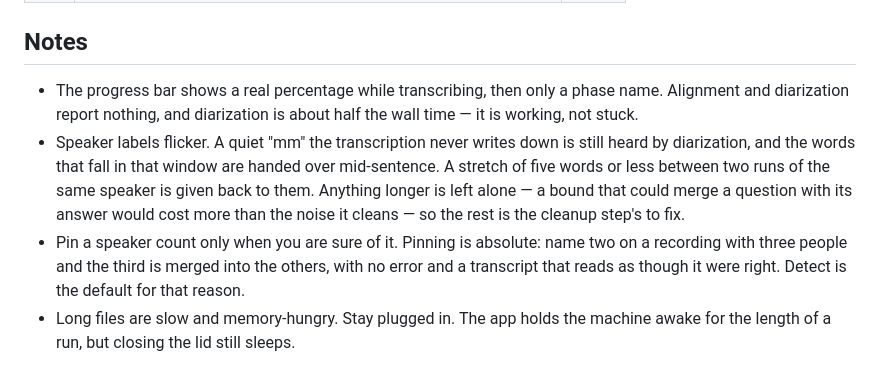
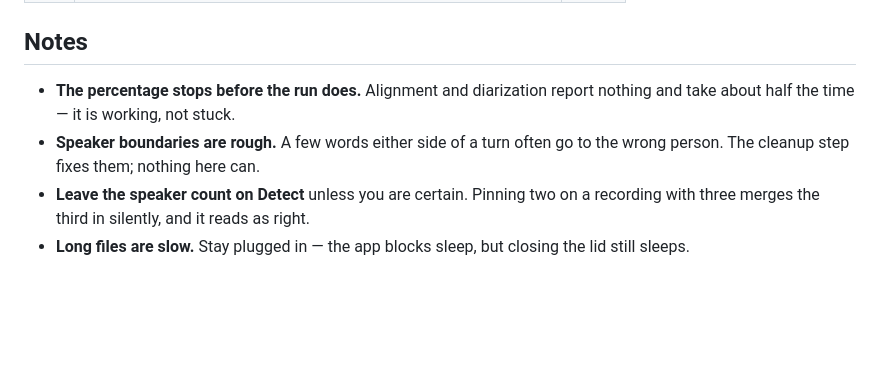
Before and after one commit to Hongda-OSU/hd-audio-transcriber, a Markdown page: README.md, the part around the change. GitHub-like rendering; blank space fills up the shorter version.

Commit message:
docs: one line per note
Each note was a claim followed by the reasoning behind it. The reasoning
is why the behaviour is what it is, which the reader did not ask; what
they need is the symptom and what to do about it. Bolded the symptom so
the list can be skimmed for the one that matches.

Co-Authored-By: Claude Opus 5 <noreply@anthropic.com>

```diff
--- a/README.md
+++ b/README.md
@@ -108,18 +108,11 @@ Four tabs.
 
 ## Notes
 
-- The progress bar shows a real percentage while transcribing, then only a
-  phase name. Alignment and diarization report nothing, and diarization is
-  about half the wall time — it is working, not stuck.
-- Speaker labels flicker. A quiet "mm" the transcription never writes down is
-  still heard by diarization, and the words that fall in that window are handed
-  over mid-sentence. A stretch of five words or less between two runs of the
-  same speaker is given back to them. Anything longer is left alone — a bound
-  that could merge a question with its answer would cost more than the noise it
-  cleans — so the rest is the cleanup step's to fix.
-- Pin a speaker count only when you are sure of it. Pinning is absolute: name
-  two on a recording with three people and the third is merged into the others,
-  with no error and a transcript that reads as though it were right. Detect is
-  the default for that reason.
-- Long files are slow and memory-hungry. Stay plugged in. The app holds the
-  machine awake for the length of a run, but closing the lid still sleeps.
+- **The percentage stops before the run does.** Alignment and diarization
+  report nothing and take about half the time — it is working, not stuck.
+- **Speaker boundaries are rough.** A few words either side of a turn often go
+  to the wrong person. The cleanup step fixes them; nothing here can.
+- **Leave the speaker count on Detect** unless you are certain. Pinning two on
+  a recording with three merges the third in silently, and it reads as right.
+- **Long files are slow.** Stay plugged in — the app blocks sleep, but closing
+  the lid still sleeps.
```
